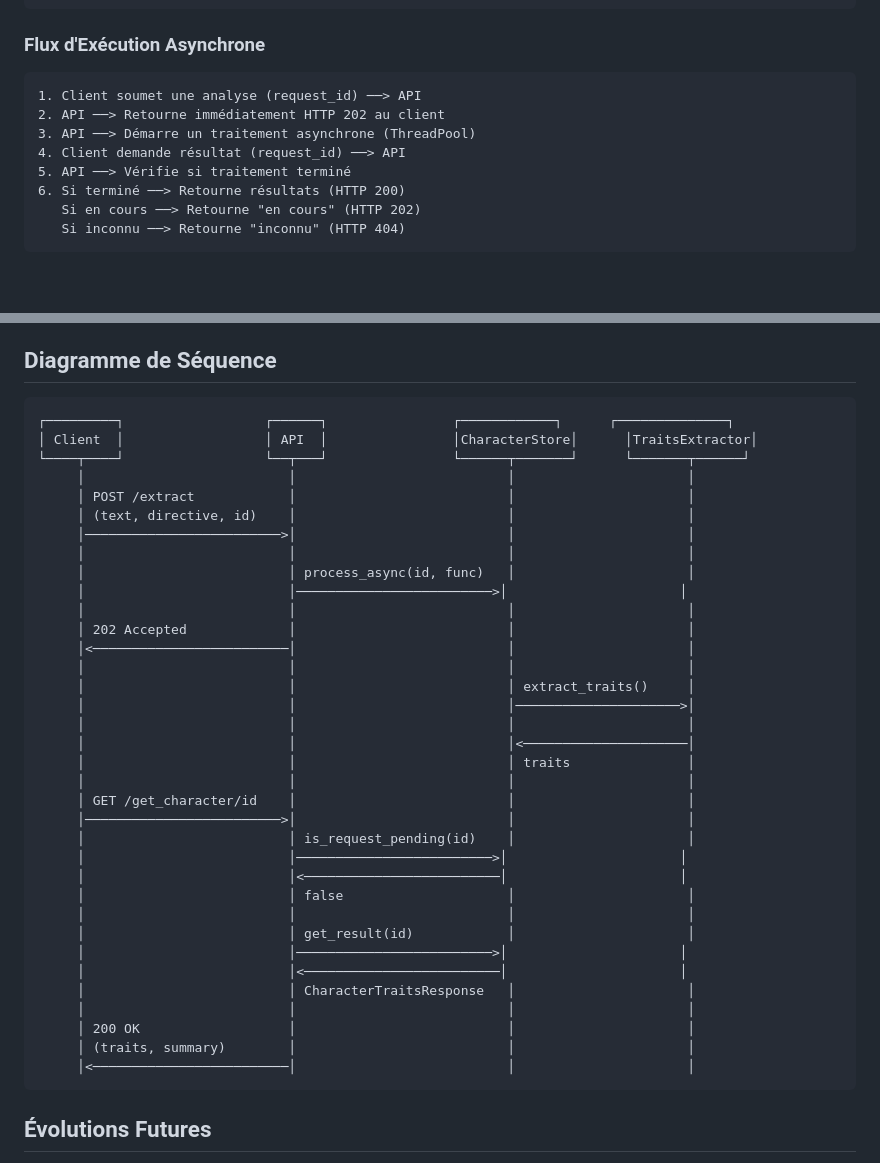
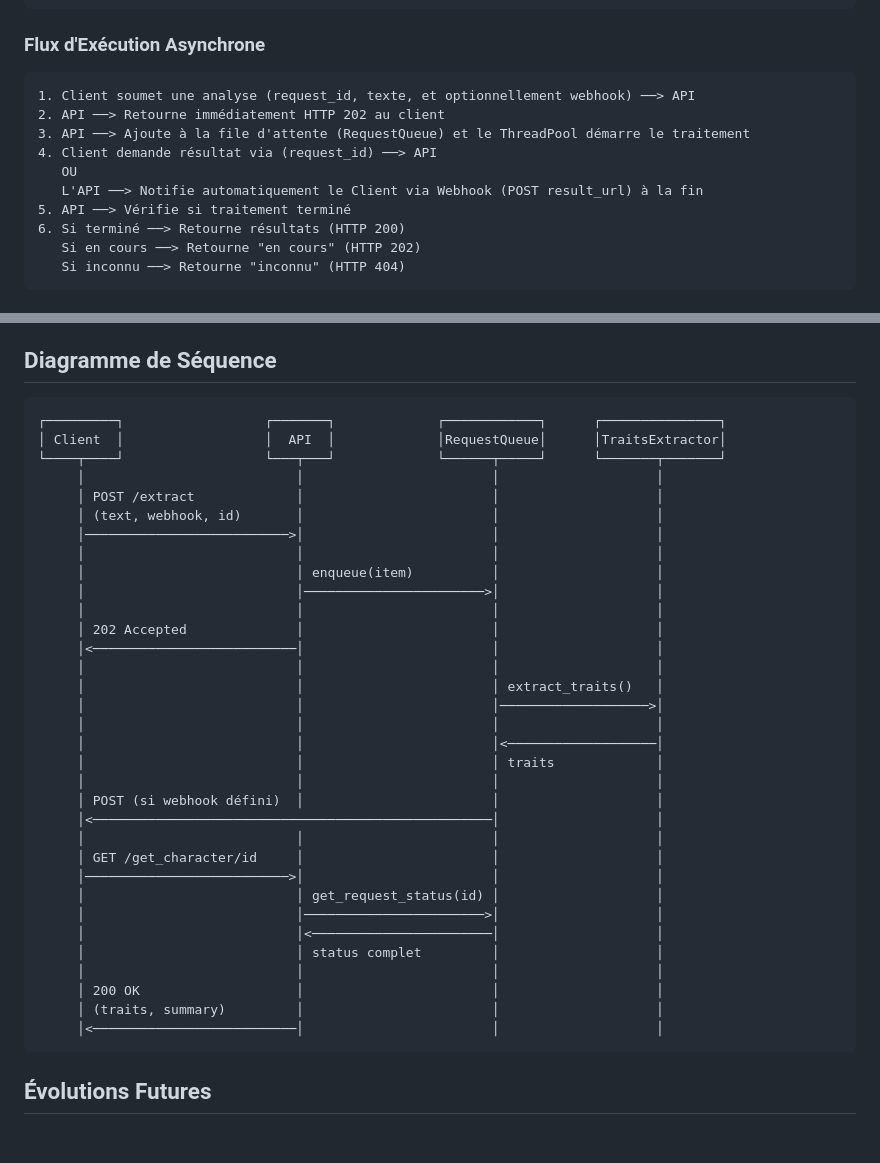
Before and after one commit to Pommovore/character, a Markdown page: docs/ARCHITECTURE.md, 2 parts joined by grey strips. GitHub-like rendering; blank space fills up the shorter version.

Commit message:
docs: added webhook callback mechanism to architecture diagrams

````diff
--- a/docs/ARCHITECTURE.md
+++ b/docs/ARCHITECTURE.md
@@ -42,11 +42,13 @@ L'application est construite selon une architecture en couches:
 
 ### Flux d'Exécution Asynchrone
 
-```
-1. Client soumet une analyse (request_id) ──> API
+```text
+1. Client soumet une analyse (request_id, texte, et optionnellement webhook) ──> API
 2. API ──> Retourne immédiatement HTTP 202 au client
-3. API ──> Démarre un traitement asynchrone (ThreadPool)
-4. Client demande résultat (request_id) ──> API
+3. API ──> Ajoute à la file d'attente (RequestQueue) et le ThreadPool démarre le traitement
+4. Client demande résultat via (request_id) ──> API
+   OU
+   L'API ──> Notifie automatiquement le Client via Webhook (POST result_url) à la fin
 5. API ──> Vérifie si traitement terminé
 6. Si terminé ──> Retourne résultats (HTTP 200)
    Si en cours ──> Retourne "en cours" (HTTP 202)
@@ -204,42 +206,40 @@ L'architecture est conçue pour faciliter:
 
 ## Diagramme de Séquence
 
-```
-┌─────────┐                  ┌──────┐                ┌────────────┐      ┌──────────────┐
-│ Client  │                  │ API  │                │CharacterStore│      │TraitsExtractor│
-└────┬────┘                  └──┬───┘                └──────┬───────┘      └───────┬──────┘
-     │                          │                           │                      │
-     │ POST /extract            │                           │                      │
-     │ (text, directive, id)    │                           │                      │
-     │─────────────────────────>│                           │                      │
-     │                          │                           │                      │
-     │                          │ process_async(id, func)   │                      │
-     │                          │─────────────────────────>│                      │
-     │                          │                           │                      │
-     │ 202 Accepted             │                           │                      │
-     │<─────────────────────────│                           │                      │
-     │                          │                           │                      │
-     │                          │                           │ extract_traits()     │
-     │                          │                           │─────────────────────>│
-     │                          │                           │                      │
-     │                          │                           │<─────────────────────│
-     │                          │                           │ traits               │
-     │                          │                           │                      │
-     │ GET /get_character/id    │                           │                      │
-     │─────────────────────────>│                           │                      │
-     │                          │ is_request_pending(id)    │                      │
-     │                          │─────────────────────────>│                      │
-     │                          │<─────────────────────────│                      │
-     │                          │ false                     │                      │
-     │                          │                           │                      │
-     │                          │ get_result(id)            │                      │
-     │                          │─────────────────────────>│                      │
-     │                          │<─────────────────────────│                      │
-     │                          │ CharacterTraitsResponse   │                      │
-     │                          │                           │                      │
-     │ 200 OK                   │                           │                      │
-     │ (traits, summary)        │                           │                      │
-     │<─────────────────────────│                           │                      │
+```text
+┌─────────┐                  ┌───────┐             ┌────────────┐      ┌───────────────┐
+│ Client  │                  │  API  │             │RequestQueue│      │TraitsExtractor│
+└────┬────┘                  └───┬───┘             └──────┬─────┘      └───────┬───────┘
+     │                           │                        │                    │
+     │ POST /extract             │                        │                    │
+     │ (text, webhook, id)       │                        │                    │
+     │──────────────────────────>│                        │                    │
+     │                           │                        │                    │
+     │                           │ enqueue(item)          │                    │
+     │                           │───────────────────────>│                    │
+     │                           │                        │                    │
+     │ 202 Accepted              │                        │                    │
+     │<──────────────────────────│                        │                    │
+     │                           │                        │                    │
+     │                           │                        │ extract_traits()   │
+     │                           │                        │───────────────────>│
+     │                           │                        │                    │
+     │                           │                        │<───────────────────│
+     │                           │                        │ traits             │
+     │                           │                        │                    │
+     │ POST (si webhook défini)  │                        │                    │
+     │<───────────────────────────────────────────────────│                    │
+     │                           │                        │                    │
+     │ GET /get_character/id     │                        │                    │
+     │──────────────────────────>│                        │                    │
+     │                           │ get_request_status(id) │                    │
+     │                           │───────────────────────>│                    │
+     │                           │<───────────────────────│                    │
+     │                           │ status complet         │                    │
+     │                           │                        │                    │
+     │ 200 OK                    │                        │                    │
+     │ (traits, summary)         │                        │                    │
+     │<──────────────────────────│                        │                    │
 ```
 
 ## Évolutions Futures
````
